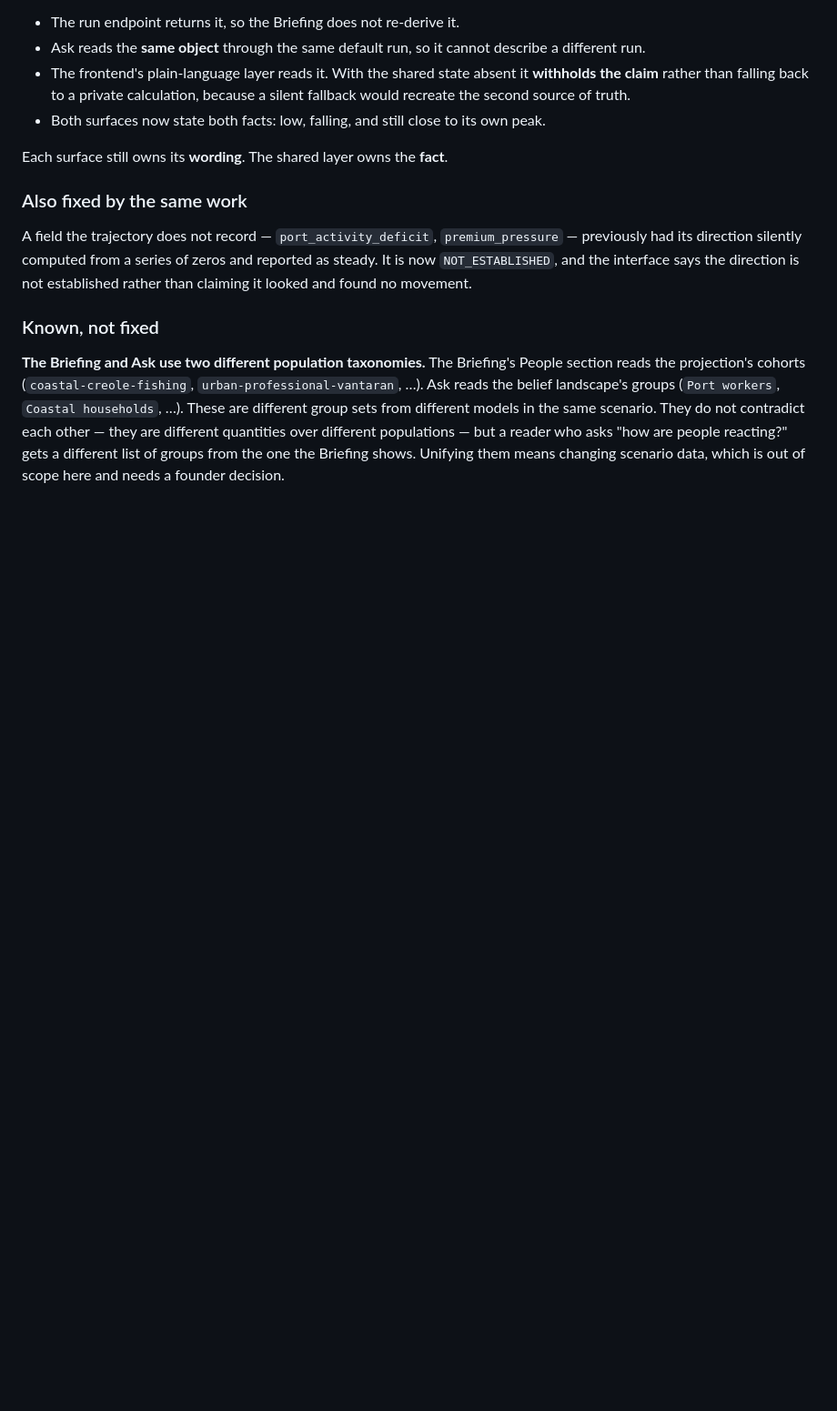
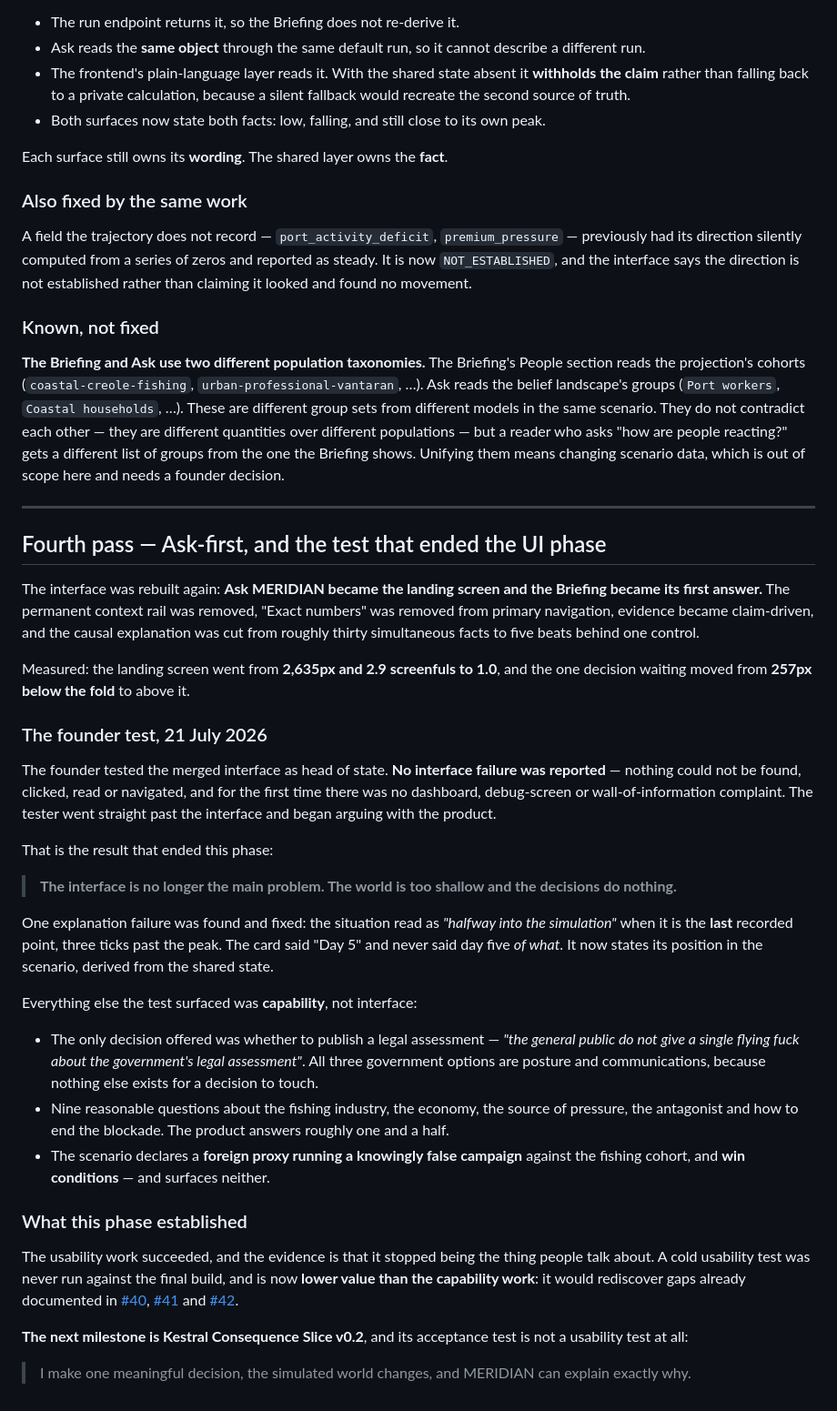
Before and after one commit to CypherTechAries/project-meridian, a Markdown page: docs/design/FIRST-USER-USABILITY-TEST.md, the part around the change. Shown at 91% size. Rendered like a GitHub page; blank space fills up the shorter version.

Commit message:
docs: describe the merged Ask-first baseline and its real limitation
The interface rebuild is on main. The usability record now carries the fourth
pass and the founder test that ended the UI phase - no interface failure was
reported, and the tester went straight past the interface to argue with the
product.

The register and the crisis brief now lead with the limitation that actually
matters: selected decisions do not change the run. Research priority for the
crisis use case is restated as capability-blocked rather than usability-blocked.

Also records that a cold usability test was never run against the final build,
and is now lower value than the capability work - it would rediscover gaps
already documented in #40, #41 and #42.

Documentation only.

```diff
--- a/docs/design/FIRST-USER-USABILITY-TEST.md
+++ b/docs/design/FIRST-USER-USABILITY-TEST.md
@@ -187,3 +187,55 @@ from different models in the same scenario. They do not contradict each other
 quantities over different populations — but a reader who asks "how are people reacting?" gets a
 different list of groups from the one the Briefing shows. Unifying them means changing scenario data,
 which is out of scope here and needs a founder decision.
+
+---
+
+## Fourth pass — Ask-first, and the test that ended the UI phase
+
+The interface was rebuilt again: **Ask MERIDIAN became the landing screen and the Briefing became
+its first answer.** The permanent context rail was removed, "Exact numbers" was removed from
+primary navigation, evidence became claim-driven, and the causal explanation was cut from roughly
+thirty simultaneous facts to five beats behind one control.
+
+Measured: the landing screen went from **2,635px and 2.9 screenfuls to 1.0**, and the one decision
+waiting moved from **257px below the fold** to above it.
+
+### The founder test, 21 July 2026
+
+The founder tested the merged interface as head of state. **No interface failure was reported** —
+nothing could not be found, clicked, read or navigated, and for the first time there was no
+dashboard, debug-screen or wall-of-information complaint. The tester went straight past the
+interface and began arguing with the product.
+
+That is the result that ended this phase:
+
+> **The interface is no longer the main problem. The world is too shallow and the decisions do
+> nothing.**
+
+One explanation failure was found and fixed: the situation read as *"halfway into the simulation"*
+when it is the **last** recorded point, three ticks past the peak. The card said "Day 5" and never
+said day five *of what*. It now states its position in the scenario, derived from the shared state.
+
+Everything else the test surfaced was **capability**, not interface:
+
+- The only decision offered was whether to publish a legal assessment — *"the general public do not
+  give a single flying fuck about the government's legal assessment"*. All three government options
+  are posture and communications, because nothing else exists for a decision to touch.
+- Nine reasonable questions about the fishing industry, the economy, the source of pressure, the
+  antagonist and how to end the blockade. The product answers roughly one and a half.
+- The scenario declares a **foreign proxy running a knowingly false campaign** against the fishing
+  cohort, and **win conditions** — and surfaces neither.
+
+### What this phase established
+
+The usability work succeeded, and the evidence is that it stopped being the thing people talk
+about. A cold usability test was never run against the final build, and is now **lower value than
+the capability work**: it would rediscover gaps already documented in
+[#40](https://github.com/CypherTechAries/project-meridian/issues/40),
+[#41](https://github.com/CypherTechAries/project-meridian/issues/41) and
+[#42](https://github.com/CypherTechAries/project-meridian/issues/42).
+
+**The next milestone is Kestral Consequence Slice v0.2**, and its acceptance test is not a usability
+test at all:
+
+> I make one meaningful decision, the simulated world changes, and MERIDIAN can explain exactly why.
```
Also changed, not shown: docs/use-cases/CRISIS-SIMULATION-AND-DECISION-SUPPORT.md (+8 -0 lines), docs/use-cases/README.md (+11 -5 lines).
